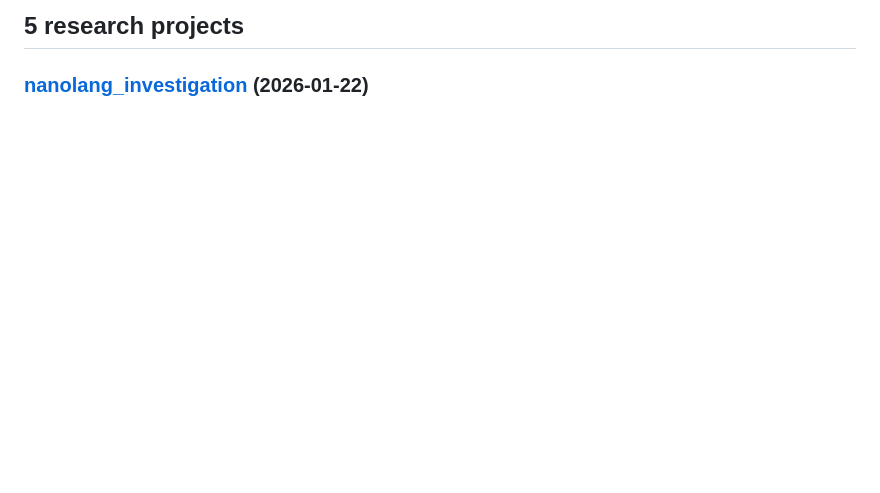
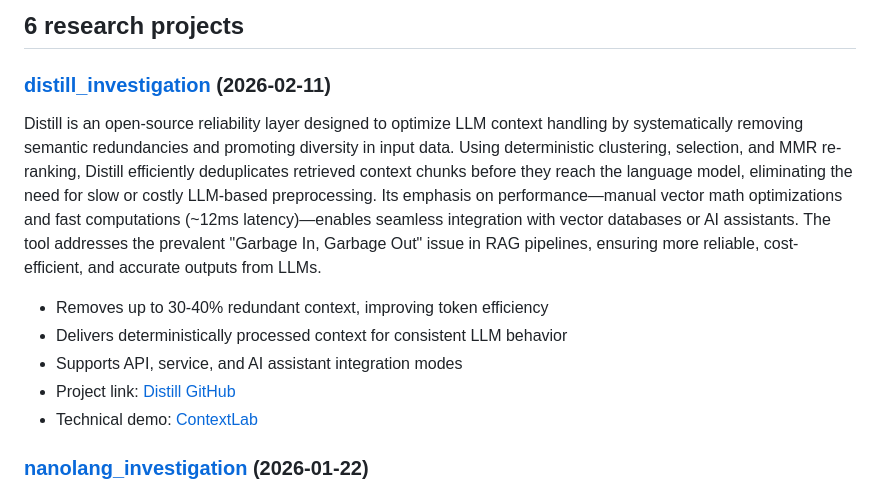
Before and after one commit to meixg/researches, a Markdown page: README.md, the part around the change. Rendered like a GitHub page; blank space fills up the shorter version.

Commit message:
Auto-update README with cogapp [skip ci]

```diff
--- a/README.md
+++ b/README.md
@@ -160,7 +160,17 @@ for dirname, _ in subdirs_with_dates:
             readme_path.write_text('\n'.join(new_lines))
 
 ]]]-->
-## 5 research projects
+## 6 research projects
+
+### [distill_investigation](https://github.com/meixg/researches/tree/main/distill_investigation) (2026-02-11)
+
+Distill is an open-source reliability layer designed to optimize LLM context handling by systematically removing semantic redundancies and promoting diversity in input data. Using deterministic clustering, selection, and MMR re-ranking, Distill efficiently deduplicates retrieved context chunks before they reach the language model, eliminating the need for slow or costly LLM-based preprocessing. Its emphasis on performance—manual vector math optimizations and fast computations (~12ms latency)—enables seamless integration with vector databases or AI assistants. The tool addresses the prevalent "Garbage In, Garbage Out" issue in RAG pipelines, ensuring more reliable, cost-efficient, and accurate outputs from LLMs.
+
+- Removes up to 30-40% redundant context, improving token efficiency
+- Delivers deterministically processed context for consistent LLM behavior
+- Supports API, service, and AI assistant integration modes
+- Project link: [Distill GitHub](https://github.com/context-lab/distill)
+- Technical demo: [ContextLab](https://www.contextlab.xyz/)
 
 ### [nanolang_investigation](https://github.com/meixg/researches/tree/main/nanolang_investigation) (2026-01-22)
 
```
Also changed, not shown: distill_investigation/_summary.md (added, +7 -0 lines).
